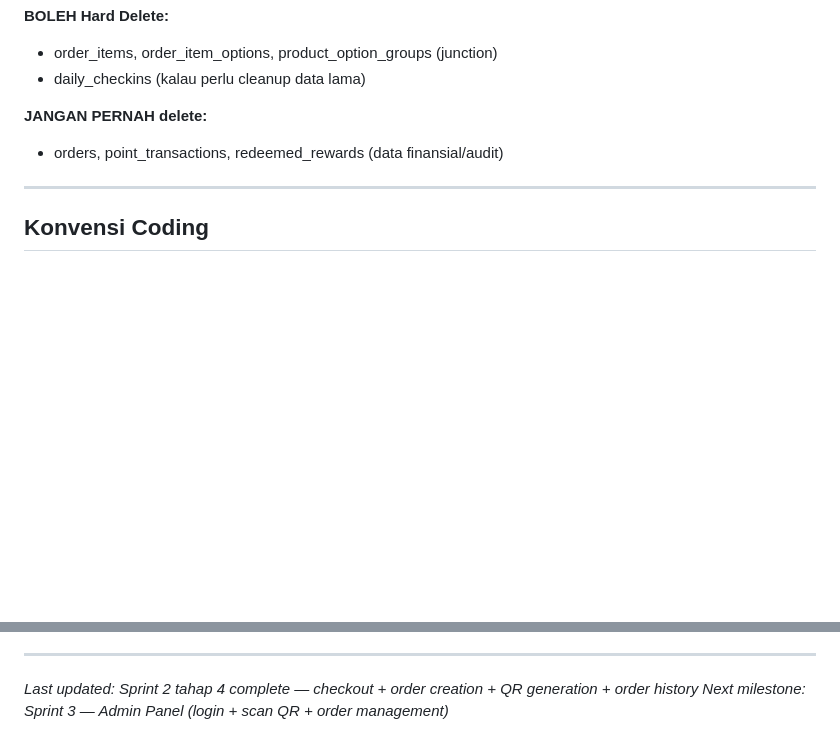
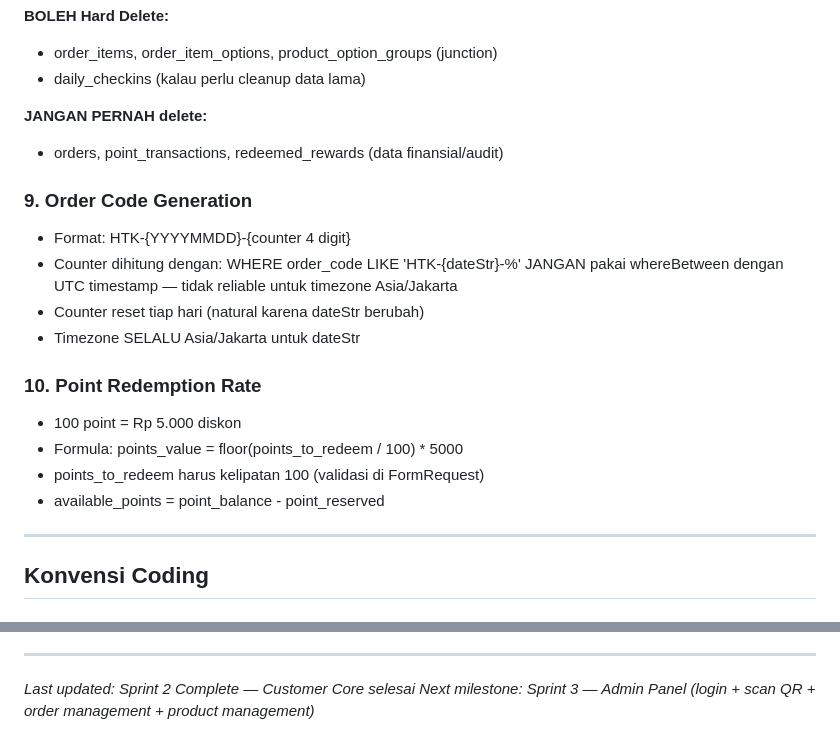
Before and after one commit to RakaAditya3/hataku-apps, a Markdown page: CLAUDE.md, 2 parts joined by grey strips. GitHub-like rendering; blank space fills up the shorter version.

Commit message:
docs: update CLAUDE.md Sprint 2 complete

```diff
--- a/CLAUDE.md
+++ b/CLAUDE.md
@@ -489,6 +489,19 @@ Alasan: harga/nama berubah kapan saja, tapi history transaksi harus reflect kond
 **JANGAN PERNAH delete:**
 - orders, point_transactions, redeemed_rewards (data finansial/audit)
 
+### 9. Order Code Generation
+- Format: HTK-{YYYYMMDD}-{counter 4 digit}
+- Counter dihitung dengan: WHERE order_code LIKE 'HTK-{dateStr}-%'
+  JANGAN pakai whereBetween dengan UTC timestamp — tidak reliable untuk timezone Asia/Jakarta
+- Counter reset tiap hari (natural karena dateStr berubah)
+- Timezone SELALU Asia/Jakarta untuk dateStr
+
+### 10. Point Redemption Rate
+- 100 point = Rp 5.000 diskon
+- Formula: points_value = floor(points_to_redeem / 100) * 5000
+- points_to_redeem harus kelipatan 100 (validasi di FormRequest)
+- available_points = point_balance - point_reserved
+
 ---
 
 ## Konvensi Coding
@@ -872,5 +885,6 @@ PC Windows pull + run Docker (sebagai "production" lokal)
 
 ---
 
-*Last updated: Sprint 2 tahap 4 complete — checkout + order creation + QR generation + order history*
-*Next milestone: Sprint 3 — Admin Panel (login + scan QR + order management)*
+
+*Last updated: Sprint 2 Complete — Customer Core selesai*
+*Next milestone: Sprint 3 — Admin Panel (login + scan QR + order management + product management)*
```
